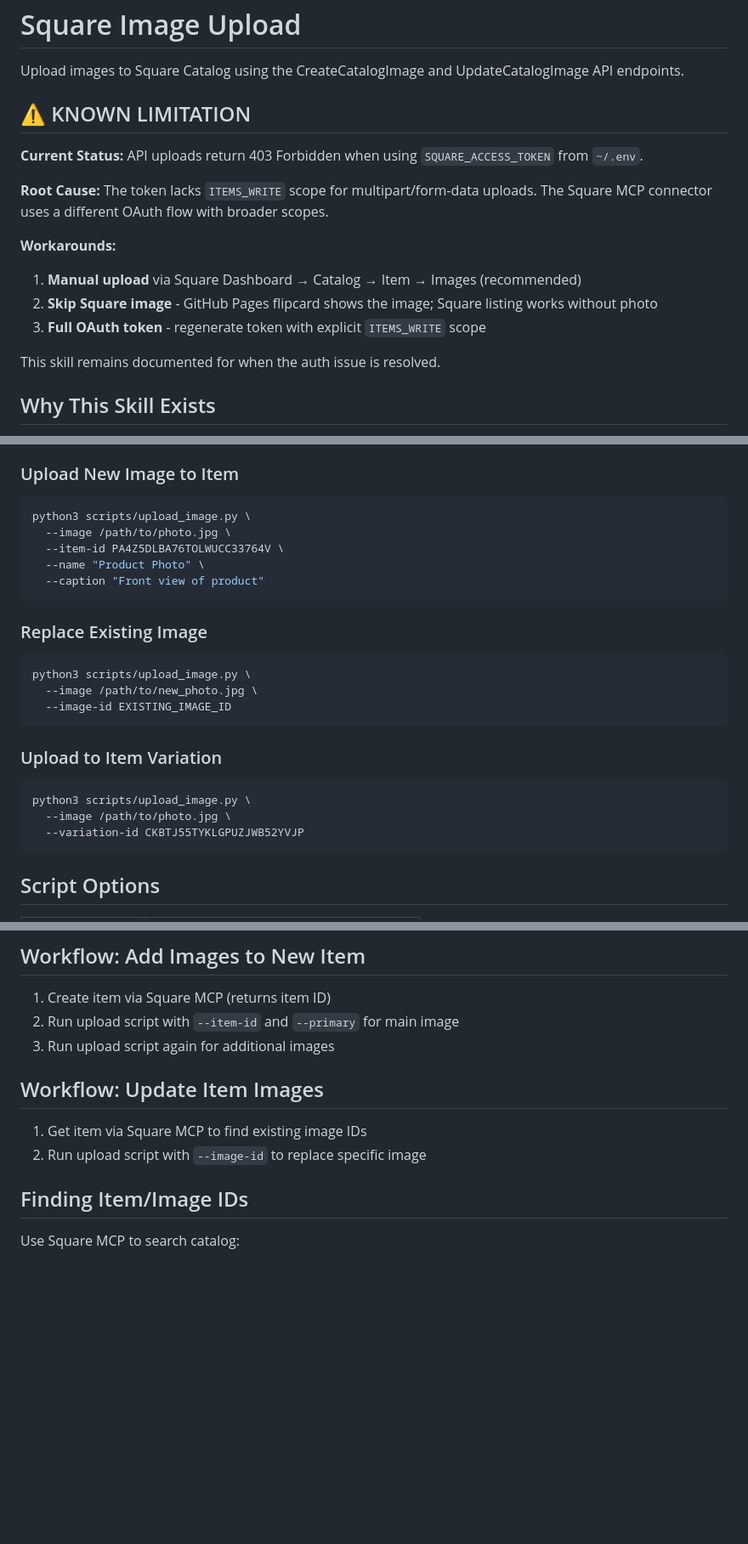
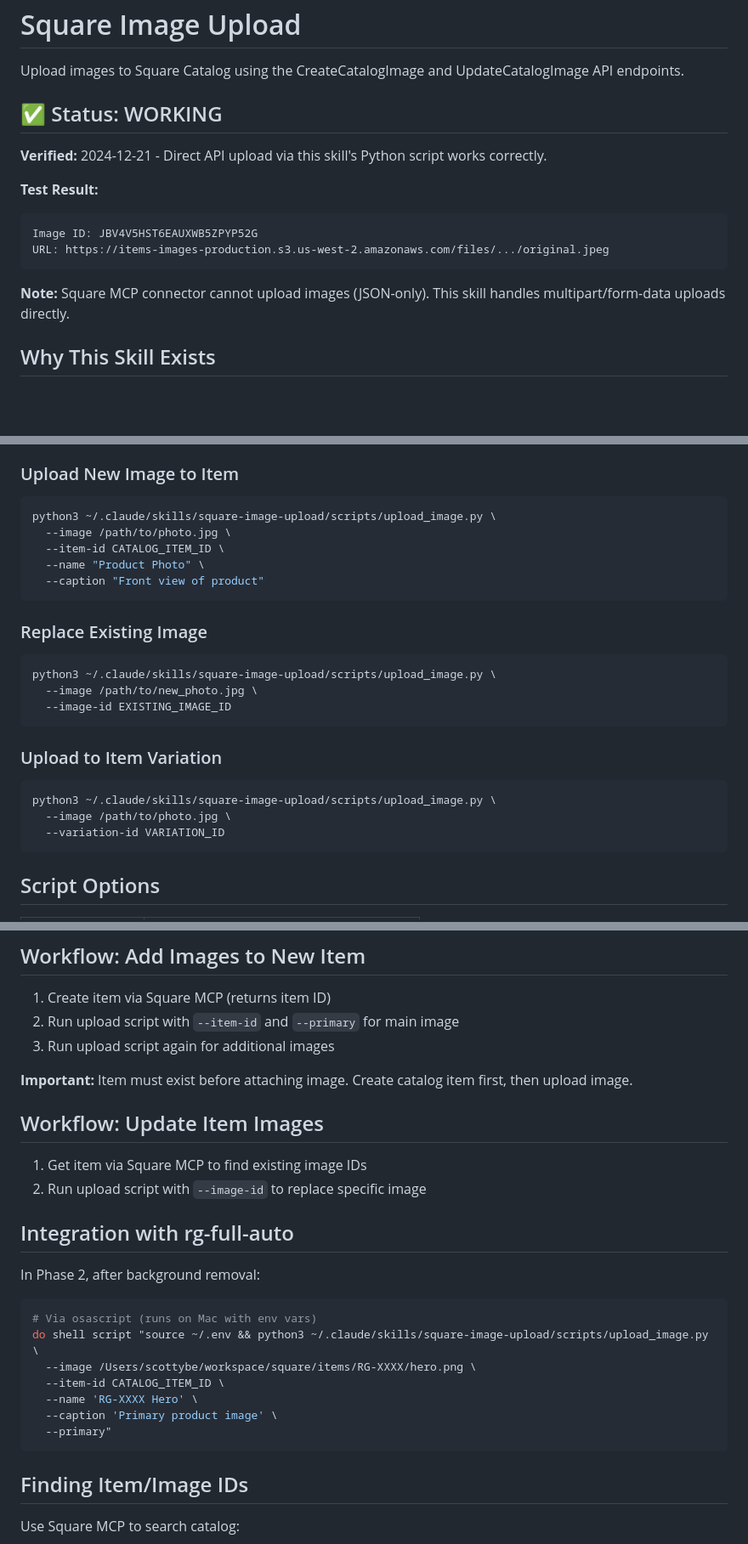
Before and after one commit to richmondgeneral/skills, a Markdown page: square-image-upload/SKILL.md, 3 parts joined by grey strips. Shown: that part at 85% size. Drawn GitHub-style; blank space fills up the shorter version.

````diff
--- a/square-image-upload/SKILL.md
+++ b/square-image-upload/SKILL.md
@@ -10,18 +10,17 @@ metadata:
 
 Upload images to Square Catalog using the CreateCatalogImage and UpdateCatalogImage API endpoints.
 
-## ⚠️ KNOWN LIMITATION
+## ✅ Status: WORKING
 
-**Current Status:** API uploads return 403 Forbidden when using `SQUARE_ACCESS_TOKEN` from `~/.env`.
+**Verified:** 2024-12-21 - Direct API upload via this skill's Python script works correctly.
 
-**Root Cause:** The token lacks `ITEMS_WRITE` scope for multipart/form-data uploads. The Square MCP connector uses a different OAuth flow with broader scopes.
+**Test Result:**
+```
+Image ID: JBV4V5HST6EAUXWB5ZPYP52G
+URL: https://items-images-production.s3.us-west-2.amazonaws.com/files/.../original.jpeg
+```
 
-**Workarounds:**
-1. **Manual upload** via Square Dashboard → Catalog → Item → Images (recommended)
-2. **Skip Square image** - GitHub Pages flipcard shows the image; Square listing works without photo
-3. **Full OAuth token** - regenerate token with explicit `ITEMS_WRITE` scope
-
-This skill remains documented for when the auth issue is resolved.
+**Note:** Square MCP connector cannot upload images (JSON-only). This skill handles multipart/form-data uploads directly.
 
 ## Why This Skill Exists
 
@@ -38,9 +37,9 @@ The Square MCP connector only supports JSON-based API calls. Image upload endpoi
 ### Upload New Image to Item
 
 ```bash
-python3 scripts/upload_image.py \
+python3 ~/.claude/skills/square-image-upload/scripts/upload_image.py \
   --image /path/to/photo.jpg \
-  --item-id PA4Z5DLBA76TOLWUCC33764V \
+  --item-id CATALOG_ITEM_ID \
   --name "Product Photo" \
   --caption "Front view of product"
 ```
@@ -48,7 +47,7 @@ python3 scripts/upload_image.py \
 ### Replace Existing Image
 
 ```bash
-python3 scripts/upload_image.py \
+python3 ~/.claude/skills/square-image-upload/scripts/upload_image.py \
   --image /path/to/new_photo.jpg \
   --image-id EXISTING_IMAGE_ID
 ```
@@ -56,9 +55,9 @@ python3 scripts/upload_image.py \
 ### Upload to Item Variation
 
 ```bash
-python3 scripts/upload_image.py \
+python3 ~/.claude/skills/square-image-upload/scripts/upload_image.py \
   --image /path/to/photo.jpg \
-  --variation-id CKBTJ55TYKLGPUZJWB52YVJP
+  --variation-id VARIATION_ID
 ```
 
 ## Script Options
@@ -81,10 +80,26 @@ python3 scripts/upload_image.py \
 2. Run upload script with `--item-id` and `--primary` for main image
 3. Run upload script again for additional images
 
+**Important:** Item must exist before attaching image. Create catalog item first, then upload image.
+
 ## Workflow: Update Item Images
 
 1. Get item via Square MCP to find existing image IDs
 2. Run upload script with `--image-id` to replace specific image
+
+## Integration with rg-full-auto
+
+In Phase 2, after background removal:
+
+```bash
+# Via osascript (runs on Mac with env vars)
+do shell script "source ~/.env && python3 ~/.claude/skills/square-image-upload/scripts/upload_image.py \
+  --image /Users/scottybe/workspace/square/items/RG-XXXX/hero.png \
+  --item-id CATALOG_ITEM_ID \
+  --name 'RG-XXXX Hero' \
+  --caption 'Primary product image' \
+  --primary"
+```
 
 ## Finding Item/Image IDs
 
````
Also changed, not shown: other parts of square-image-upload/SKILL.md (+4 -4 lines), rg-full-auto/OPERATIONAL_FINDINGS.md (+66 -75 lines), rg-full-auto/references/mcp-connectors.md (+16 -9 lines).
